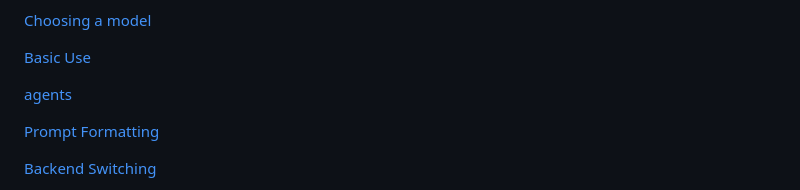
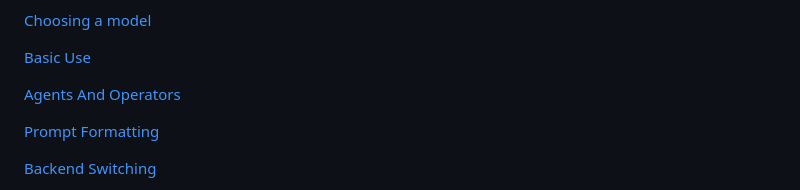
Before and after one commit to aseichter2007/ClipboardConqueror, a Markdown page: readme.md, the part around one of its changes. GitHub-like rendering.

```diff
--- a/readme.md
+++ b/readme.md
@@ -45,7 +45,7 @@ Please help me share Clipboard Conqueror with everyone.
 
 [Basic Use](useClipboardConqueror.md)
 
-[agents](agents.md)
+[Agents And Operators](agents.md)
 
 [Prompt Formatting](promptFormatting.md)
 
```
Also changed, not shown: other parts of readme.md (+1 -1 lines), agents.md (+137 -77 lines).
